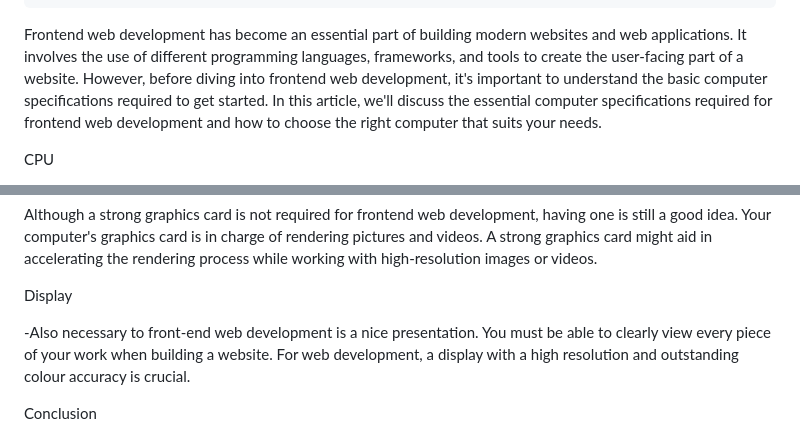
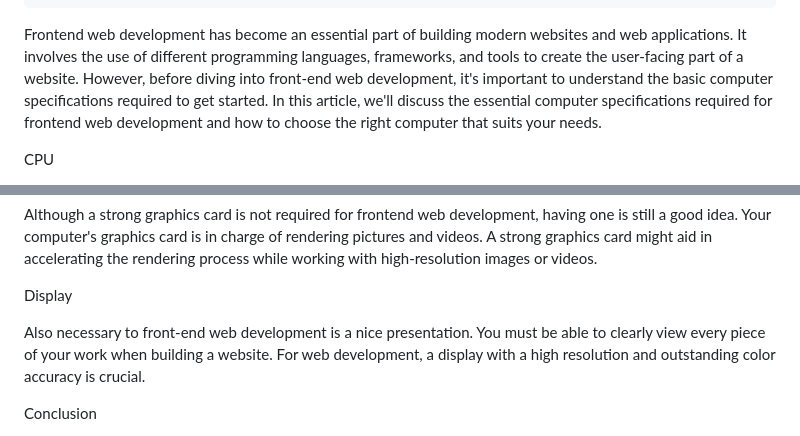
Before and after one commit to anav5704/codeology, a Markdown page: src/blogholder/basic-computer-specs-for-frontend-web-dev-2023.md, 2 parts joined by grey strips. Rendered like a GitHub page.

Commit message:
Update Blog “basic-computer-specs-for-frontend-web-dev-2023”

```diff
--- a/src/blogholder/basic-computer-specs-for-frontend-web-dev-2023.md
+++ b/src/blogholder/basic-computer-specs-for-frontend-web-dev-2023.md
@@ -11,7 +11,7 @@ tags:
   - latest
 image: /img/2.png
 ---
-Frontend web development has become an essential part of building modern websites and web applications. It involves the use of different programming languages, frameworks, and tools to create the user-facing part of a website. However, before diving into frontend web development, it's important to understand the basic computer specifications required to get started. In this article, we'll discuss the essential computer specifications required for frontend web development and how to choose the right computer that suits your needs.
+Frontend web development has become an essential part of building modern websites and web applications. It involves the use of different programming languages, frameworks, and tools to create the user-facing part of a website. However, before diving into front-end web development, it's important to understand the basic computer specifications required to get started. In this article, we'll discuss the essential computer specifications required for frontend web development and how to choose the right computer that suits your needs.
 
 CPU
 
@@ -31,7 +31,7 @@ Although a strong graphics card is not required for frontend web development, ha
 
 Display
 
-\-Also necessary to front-end web development is a nice presentation. You must be able to clearly view every piece of your work when building a website. For web development, a display with a high resolution and outstanding colour accuracy is crucial.
+Also necessary to front-end web development is a nice presentation. You must be able to clearly view every piece of your work when building a website. For web development, a display with a high resolution and outstanding color accuracy is crucial.
 
 Conclusion
 
```
